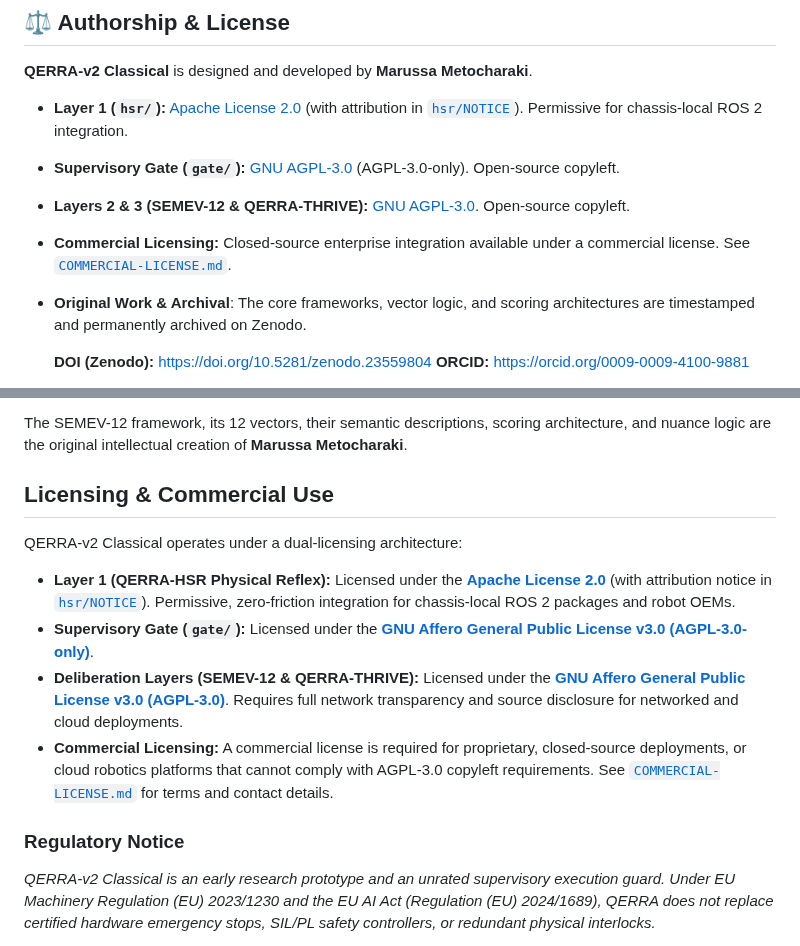
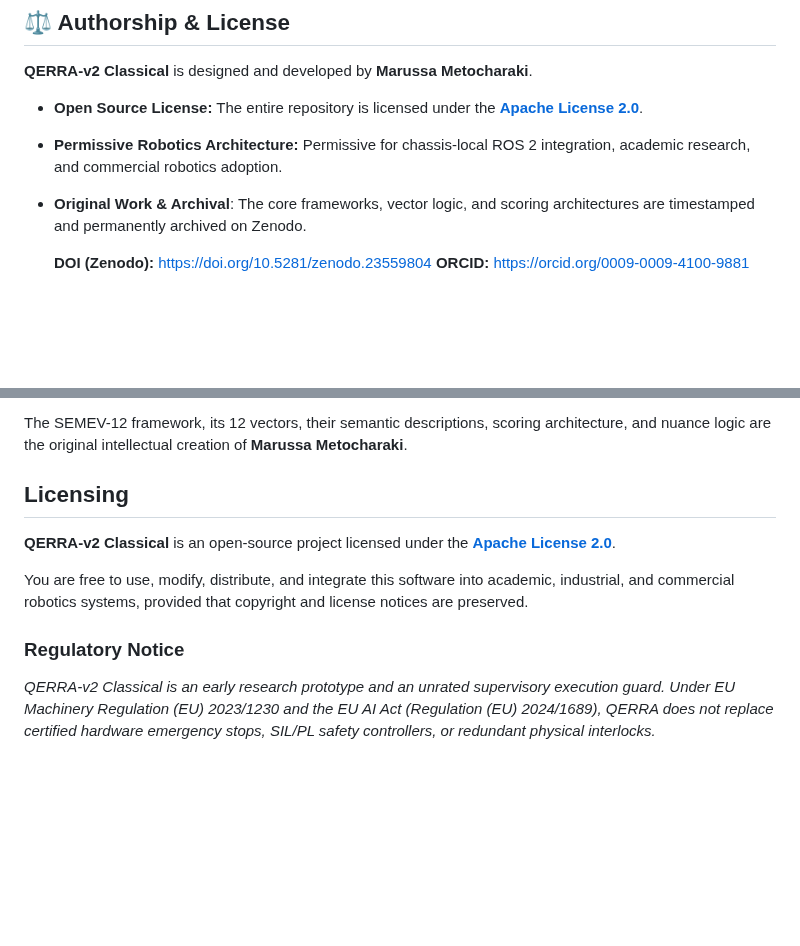
Before and after one commit to marunigno-ship-it/QERRA-v2-classical, a Markdown page: README.md, 2 parts joined by grey strips. Rendered like a GitHub page; blank space fills up the shorter version.

Commit message:
relicense: transition entire project to Apache-2.0
Unified repository under Apache License 2.0 to ensure seamless ROS 2 integration and frictionless research adoption.

```diff
--- a/README.md
+++ b/README.md
@@ -55,10 +54,8 @@ All safety decisions are deterministic, inspectable, and auditable. Every result
 
 **QERRA-v2 Classical** is designed and developed by **Marussa Metocharaki**.
 
-- **Layer 1 (`hsr/`):** [Apache License 2.0](hsr/LICENSE) (with attribution in [`hsr/NOTICE`](hsr/NOTICE)). Permissive for chassis-local ROS 2 integration.
-- **Supervisory Gate (`gate/`):** [GNU AGPL-3.0](LICENSE) (AGPL-3.0-only). Open-source copyleft.
-- **Layers 2 & 3 (SEMEV-12 & QERRA-THRIVE):** [GNU AGPL-3.0](LICENSE). Open-source copyleft.
-- **Commercial Licensing:** Closed-source enterprise integration available under a commercial license. See [`COMMERCIAL-LICENSE.md`](COMMERCIAL-LICENSE.md).
+- **Open Source License:** The entire repository is licensed under the **[Apache License 2.0](LICENSE)**.
+- **Permissive Robotics Architecture:** Permissive for chassis-local ROS 2 integration, academic research, and commercial robotics adoption.
 - **Original Work & Archival**: The core frameworks, vector logic, and scoring architectures are timestamped and permanently archived on Zenodo.
 
   **DOI (Zenodo):** https://doi.org/10.5281/zenodo.23559804
@@ -674,16 +671,14 @@ The SEMEV-12 framework, its 12 vectors, their semantic descriptions, scoring arc
 
 
 
-## Licensing & Commercial Use
+## Licensing
 
-QERRA-v2 Classical operates under a dual-licensing architecture:
+**QERRA-v2 Classical** is an open-source project licensed under the **[Apache License 2.0](LICENSE)**.
 
-- **Layer 1 (QERRA-HSR Physical Reflex):** Licensed under the **[Apache License 2.0](hsr/LICENSE)** (with attribution notice in [`hsr/NOTICE`](hsr/NOTICE)). Permissive, zero-friction integration for chassis-local ROS 2 packages and robot OEMs.
-- **Supervisory Gate (`gate/`):** Licensed under the **[GNU Affero General Public License v3.0 (AGPL-3.0-only)](LICENSE)**.
-- **Deliberation Layers (SEMEV-12 & QERRA-THRIVE):** Licensed under the **[GNU Affero General Public License v3.0 (AGPL-3.0)](LICENSE)**. Requires full network transparency and source disclosure for networked and cloud deployments.
-- **Commercial Licensing:** A commercial license is required for proprietary, closed-source deployments, or cloud robotics platforms that cannot comply with AGPL-3.0 copyleft requirements. See [`COMMERCIAL-LICENSE.md`](COMMERCIAL-LICENSE.md) for terms and contact details.
+You are free to use, modify, distribute, and integrate this software into academic, industrial, and commercial robotics systems, provided that copyright and license notices are preserved.
 
 ### Regulatory Notice
+
 *QERRA-v2 Classical is an early research prototype and an unrated supervisory execution guard. Under EU Machinery Regulation (EU) 2023/1230 and the EU AI Act (Regulation (EU) 2024/1689), QERRA does not replace certified hardware emergency stops, SIL/PL safety controllers, or redundant physical interlocks.*
 
 *QERRA-v2 Classical — ethical conscience as the foundation of every decision.*
```
Also changed, not shown: other parts of README.md (+1 -2 lines).
